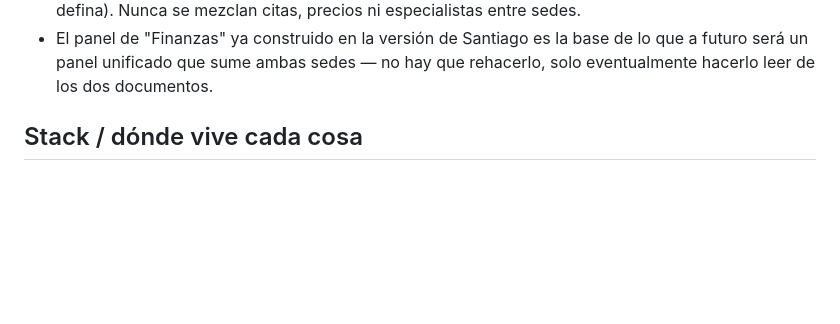
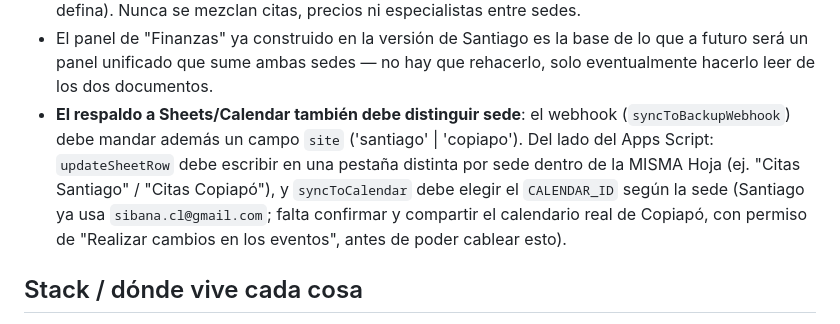
Before and after one commit to juandiego2577-debug/agenda-sibana, a Markdown page: CLAUDE.md, the part around the change. Rendered like a GitHub page; blank space fills up the shorter version.

```diff
--- a/CLAUDE.md
+++ b/CLAUDE.md
@@ -23,6 +23,14 @@ replantear salvo que surja algo que realmente lo justifique):
 - El panel de "Finanzas" ya construido en la versión de Santiago es la base
   de lo que a futuro será un panel unificado que sume ambas sedes — no hay
   que rehacerlo, solo eventualmente hacerlo leer de los dos documentos.
+- **El respaldo a Sheets/Calendar también debe distinguir sede**: el
+  webhook (`syncToBackupWebhook`) debe mandar además un campo `site`
+  ('santiago' | 'copiapo'). Del lado del Apps Script: `updateSheetRow`
+  debe escribir en una pestaña distinta por sede dentro de la MISMA Hoja
+  (ej. "Citas Santiago" / "Citas Copiapó"), y `syncToCalendar` debe elegir
+  el `CALENDAR_ID` según la sede (Santiago ya usa `sibana.cl@gmail.com`;
+  falta confirmar y compartir el calendario real de Copiapó, con permiso
+  de "Realizar cambios en los eventos", antes de poder cablear esto).
 
 ## Stack / dónde vive cada cosa
 - **Datos**: Firebase Firestore (proyecto `sibana-santiago` en Firebase
```
